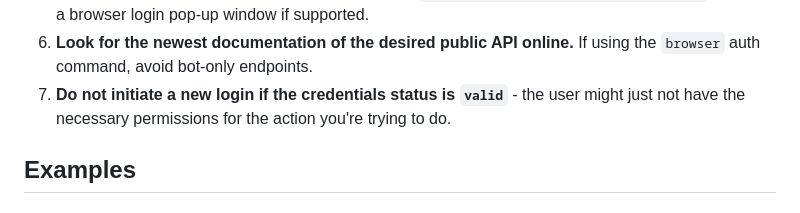
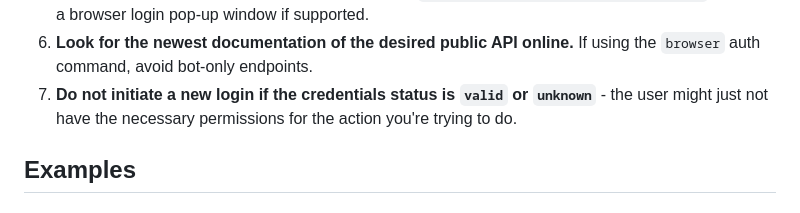
Before and after one commit to imbue-ai/latchkey, a Markdown page: integrations/SKILL.md, the part around the change. GitHub-like rendering.

```diff
--- a/integrations/SKILL.md
+++ b/integrations/SKILL.md
@@ -20,7 +20,7 @@ Usage:
 4. **Use `latchkey services info <service_name>`** to get information about a specific service (auth options, credentials status, API docs links, special requirements, etc.).
 5. **If necessary, get or renew credentials first.** Run `latchkey auth browser <service_name>` to open a browser login pop-up window if supported.
 6. **Look for the newest documentation of the desired public API online.** If using the `browser` auth command, avoid bot-only endpoints.
-7. **Do not initiate a new login if the credentials status is `valid`** - the user might just not have the necessary permissions for the action you're trying to do.
+7. **Do not initiate a new login if the credentials status is `valid` or `unknown`** - the user might just not have the necessary permissions for the action you're trying to do.
 
 
 ## Examples
```
Also changed, not shown: README.md (+1 -0 lines).
